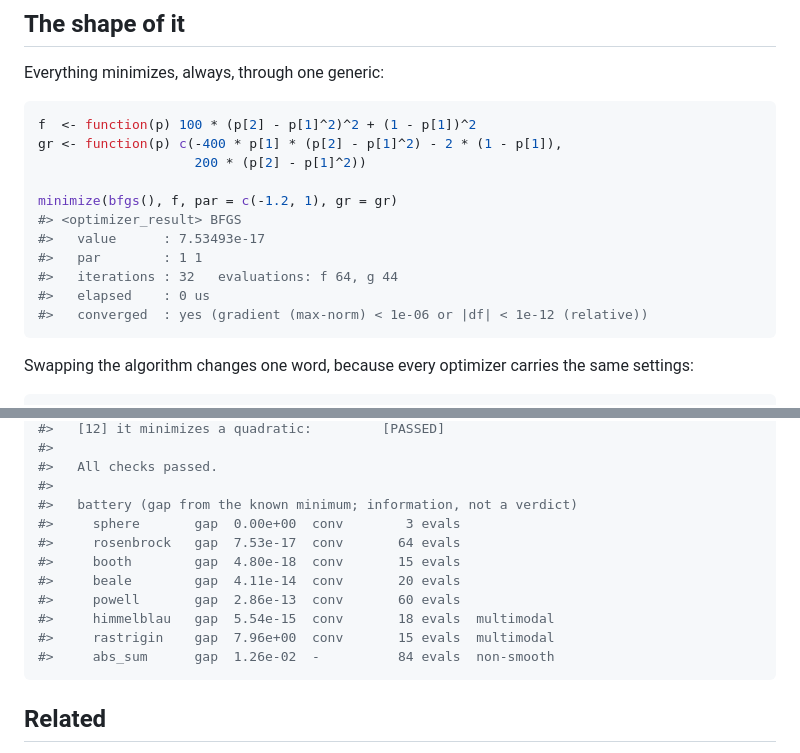
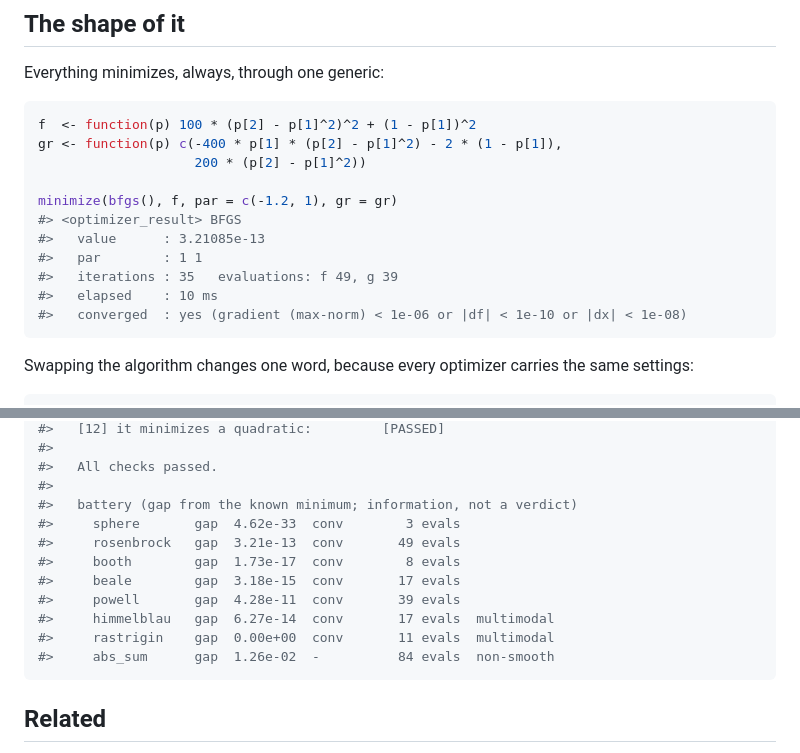
Before and after one commit to statmodels7/optimizers7, a Markdown page: README.md, 2 parts joined by grey strips. Rendered like a GitHub page.

Commit message:
Rebuild the README against the current stopping rule
Its printed output predated 0.6.0: the convergence line named the old
default, "gradient (max-norm) < 1e-06 or |df| < 1e-12 (relative)", where
the package carries the three-way disjunction, and the battery table was
from before it too.

````diff
--- a/README.md
+++ b/README.md
@@ -63,11 +63,11 @@ gr <- function(p) c(-400 * p[1] * (p[2] - p[1]^2) - 2 * (1 - p[1]),
 
 minimize(bfgs(), f, par = c(-1.2, 1), gr = gr)
 #> <optimizer_result> BFGS
-#>   value      : 7.53493e-17
+#>   value      : 3.21085e-13
 #>   par        : 1 1
-#>   iterations : 32   evaluations: f 64, g 44
-#>   elapsed    : 0 us
-#>   converged  : yes (gradient (max-norm) < 1e-06 or |df| < 1e-12 (relative))
+#>   iterations : 35   evaluations: f 49, g 39
+#>   elapsed    : 10 ms
+#>   converged  : yes (gradient (max-norm) < 1e-06 or |df| < 1e-10 or |dx| < 1e-08)
 ```
 
 Swapping the algorithm changes one word, because every optimizer carries
@@ -238,13 +238,13 @@ check_optimizer(bfgs())
 #>   All checks passed.
 #>
 #>   battery (gap from the known minimum; information, not a verdict)
-#>     sphere       gap  0.00e+00  conv        3 evals
-#>     rosenbrock   gap  7.53e-17  conv       64 evals
-#>     booth        gap  4.80e-18  conv       15 evals
-#>     beale        gap  4.11e-14  conv       20 evals
-#>     powell       gap  2.86e-13  conv       60 evals
-#>     himmelblau   gap  5.54e-15  conv       18 evals  multimodal
-#>     rastrigin    gap  7.96e+00  conv       15 evals  multimodal
+#>     sphere       gap  4.62e-33  conv        3 evals
+#>     rosenbrock   gap  3.21e-13  conv       49 evals
+#>     booth        gap  1.73e-17  conv        8 evals
+#>     beale        gap  3.18e-15  conv       17 evals
+#>     powell       gap  4.28e-11  conv       39 evals
+#>     himmelblau   gap  6.27e-14  conv       17 evals  multimodal
+#>     rastrigin    gap  0.00e+00  conv       11 evals  multimodal
 #>     abs_sum      gap  1.26e-02  -          84 evals  non-smooth
 ```
 
````
